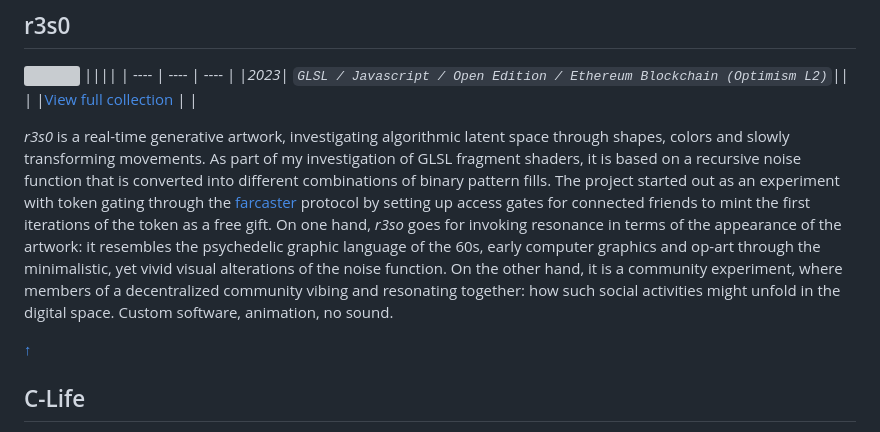
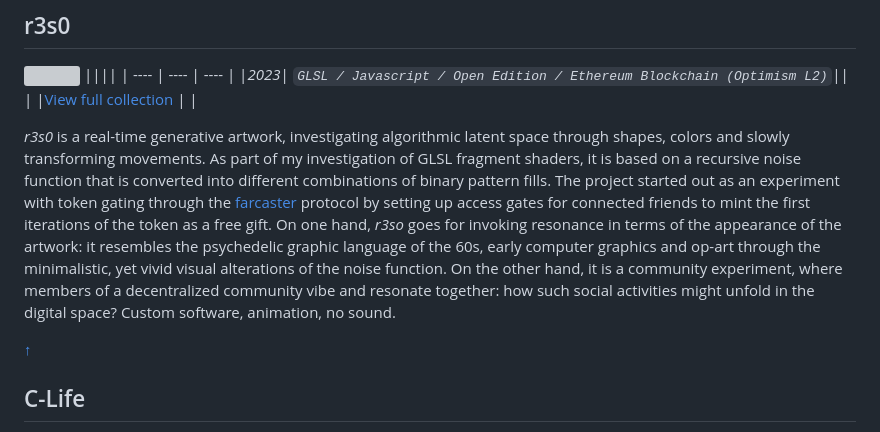
Before and after one commit to stc/g-a, a Markdown page: README.md, the part around the change. GitHub-like rendering; grey boxes are pictures that could not be loaded.

Commit message:
typo fix

```diff
--- a/README.md
+++ b/README.md
@@ -53,7 +53,7 @@ Following the traditions of concrete poetry, cut-up methodology, typewriter art
 |_2023_| _`GLSL / Javascript / Open Edition / Ethereum Blockchain (Optimism L2)`_||
 | |[View full collection](https://highlight.xyz/mint/657191e2452b7c1626dcd551) | |
 
-_r3s0_ is a real-time generative artwork, investigating algorithmic latent space through shapes, colors and slowly transforming movements. As part of my investigation of GLSL fragment shaders, it is based on a recursive noise function that is converted into different combinations of binary pattern fills. The project started out as an experiment with token gating through the [farcaster](https://www.farcaster.xyz/) protocol by setting up access gates for connected friends to mint the first iterations of the token as a free gift. On one hand, _r3so_ goes for invoking resonance in terms of the appearance of the artwork: it resembles the psychedelic graphic language of the 60s, early computer graphics and op-art through the minimalistic, yet vivid visual alterations of the noise function. On the other hand, it is a community experiment, where members of a decentralized community vibing and resonating together: how such social activities might unfold in the digital space. Custom software, animation, no sound.
+_r3s0_ is a real-time generative artwork, investigating algorithmic latent space through shapes, colors and slowly transforming movements. As part of my investigation of GLSL fragment shaders, it is based on a recursive noise function that is converted into different combinations of binary pattern fills. The project started out as an experiment with token gating through the [farcaster](https://www.farcaster.xyz/) protocol by setting up access gates for connected friends to mint the first iterations of the token as a free gift. On one hand, _r3so_ goes for invoking resonance in terms of the appearance of the artwork: it resembles the psychedelic graphic language of the 60s, early computer graphics and op-art through the minimalistic, yet vivid visual alterations of the noise function. On the other hand, it is a community experiment, where members of a decentralized community vibe and resonate together: how such social activities might unfold in the digital space? Custom software, animation, no sound.
 
 [↑](#0xstc)
 
```
